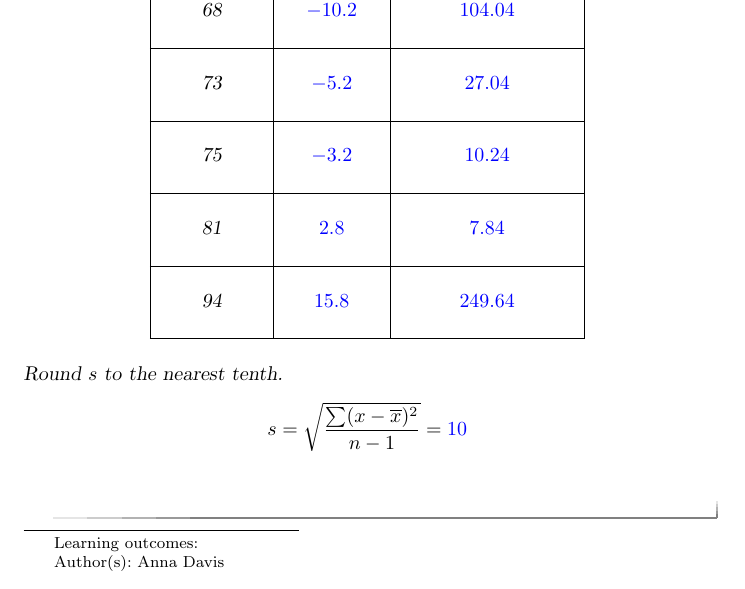
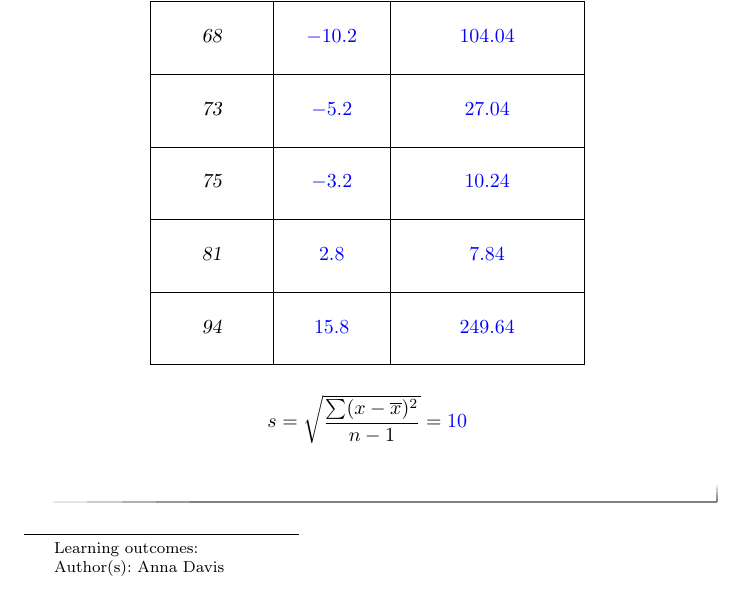
Before and after one commit to annadavismath/precalculus, a LaTeX problem sheet (MTH140Homework3/MTH140Homework3.tex): part of page 1 of 3, cut so that both start at the same text. Compiled offline with pdfLaTeX.

Commit message:
Update MTH140Homework3.tex

```diff
--- a/MTH140Homework3/MTH140Homework3.tex
+++ b/MTH140Homework3/MTH140Homework3.tex
@@ -45,7 +45,7 @@ Test Scores & Deviations & Deviations Squared  \\
 
 \end{tabular}
 \end{center}
-Round $s$ to the nearest tenth.
+
 $$s =\sqrt{\frac{\sum (x-\overline{x})^2}{n-1}}=\answer[tolerance=0.1]{10}$$
  \end{problem}
 
```
